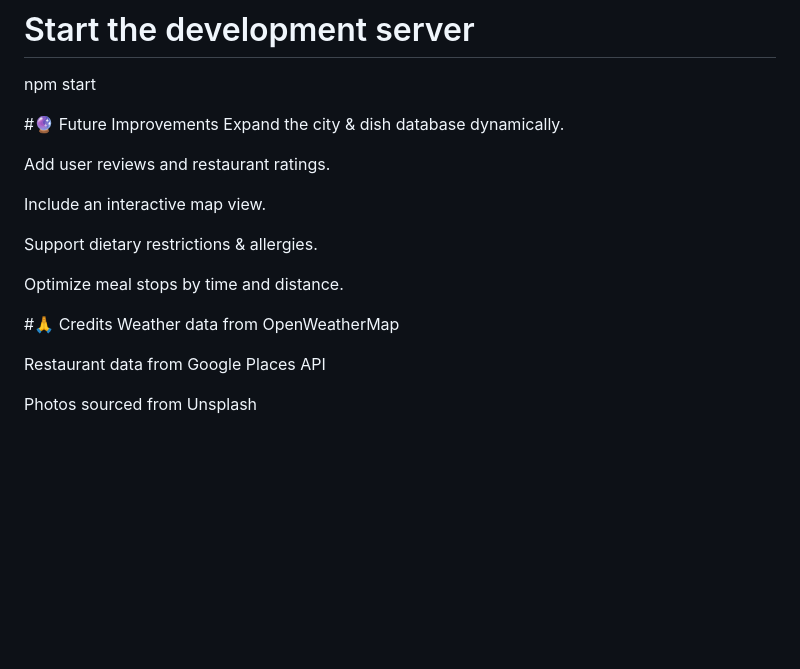
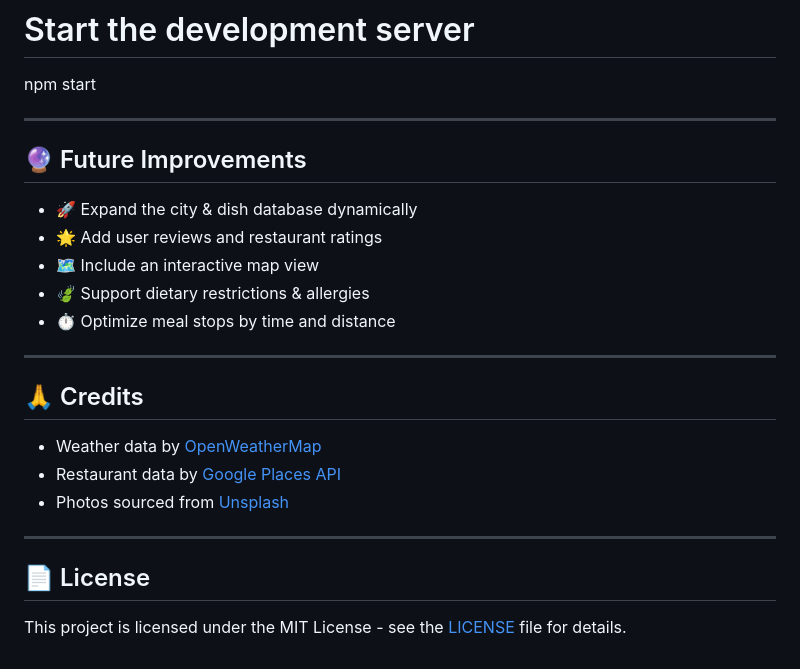
Before and after one commit to tisha555/Founder-s-Office-Julep-AI---Assignment, a Markdown page: README.md, the part around the change printed below. GitHub-like rendering; blank space fills up the shorter version.

```diff
--- a/README.md
+++ b/README.md
@@ -80,20 +79,25 @@ npm install
 # Start the development server
 npm start
 
-#🔮 Future Improvements
-Expand the city & dish database dynamically.
+---
+## 🔮 Future Improvements
 
-Add user reviews and restaurant ratings.
+- 🚀 Expand the city & dish database dynamically
+- 🌟 Add user reviews and restaurant ratings
+- 🗺️ Include an interactive map view
+- 🍃 Support dietary restrictions & allergies
+- ⏱️ Optimize meal stops by time and distance
 
-Include an interactive map view.
+---
 
-Support dietary restrictions & allergies.
+## 🙏 Credits
 
-Optimize meal stops by time and distance.
+- Weather data by [OpenWeatherMap](https://openweathermap.org/)
+- Restaurant data by [Google Places API](https://developers.google.com/maps/documentation/places/web-service/overview)
+- Photos sourced from [Unsplash](https://unsplash.com/)
 
-#🙏 Credits
-Weather data from OpenWeatherMap
+---
 
-Restaurant data from Google Places API
+## 📄 License
 
-Photos sourced from Unsplash
+This project is licensed under the MIT License - see the [LICENSE](LICENSE) file for details.
```
Also changed, not shown: other parts of README.md (+0 -1 lines).
